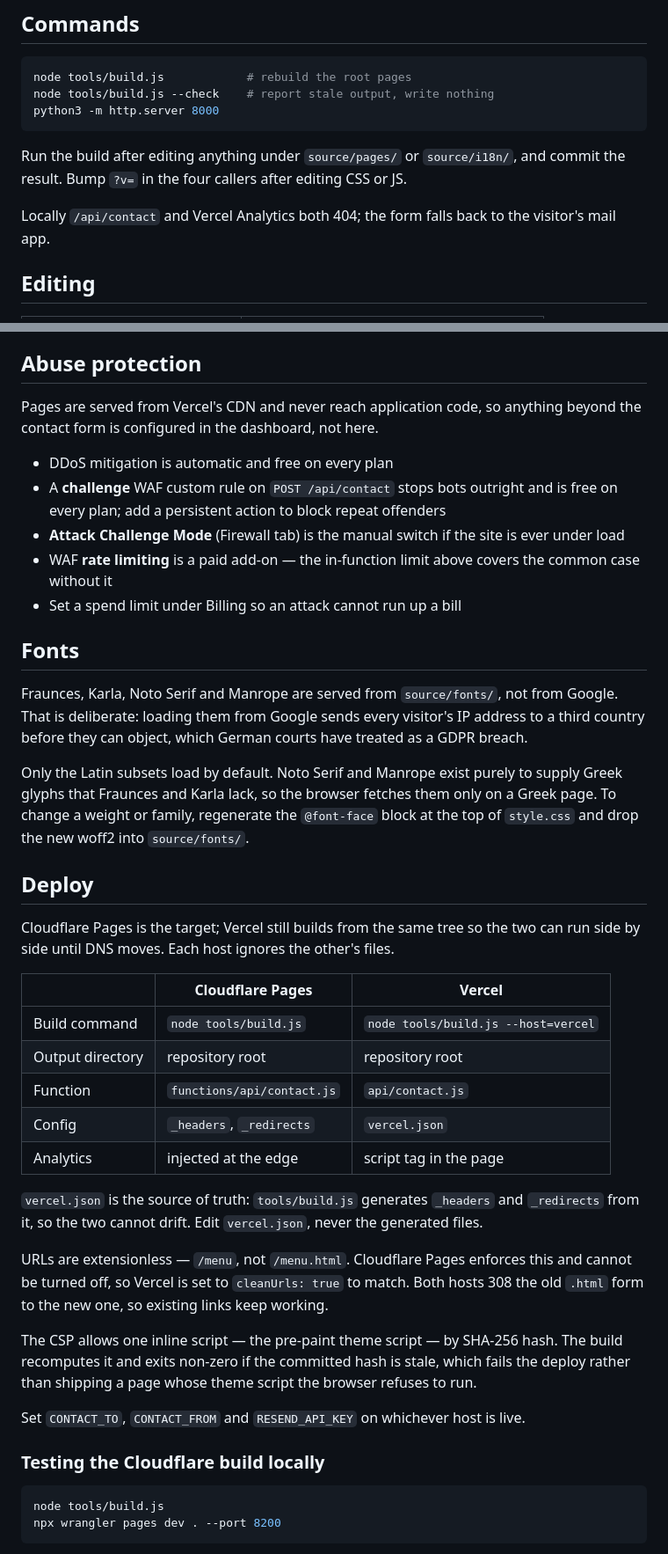
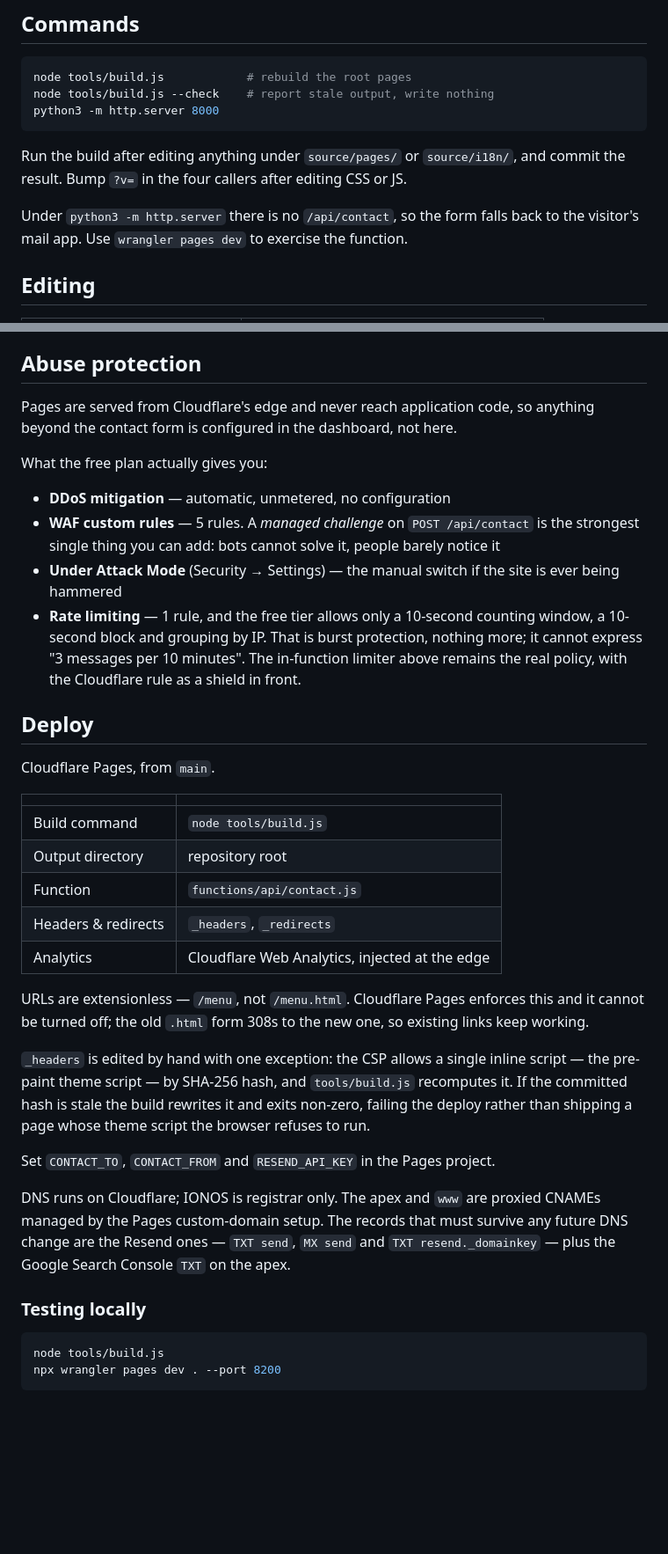
Before and after one commit to evangelostsak/cinnamon_and_sugar, a Markdown page: README.md, 2 parts joined by grey strips. Shown at 88% size. Rendered like a GitHub page; blank space fills up the shorter version.

Commit message:
feat: update README for Cloudflare migration details and remove Vercel references

````diff
--- a/README.md
+++ b/README.md
@@ -63,8 +64,8 @@ python3 -m http.server 8000
 Run the build after editing anything under `source/pages/` or `source/i18n/`, and
 commit the result. Bump `?v=` in the four callers after editing CSS or JS.
 
-Locally `/api/contact` and Vercel Analytics both 404; the form falls back to the
-visitor's mail app.
+Under `python3 -m http.server` there is no `/api/contact`, so the form falls back
+to the visitor's mail app. Use `wrangler pages dev` to exercise the function.
 
 ## Editing
 
@@ -111,59 +112,52 @@ memory, so this stops ordinary abuse but not a distributed flood — see below.
 
 ## Abuse protection
 
-Pages are served from Vercel's CDN and never reach application code, so anything
-beyond the contact form is configured in the dashboard, not here.
+Pages are served from Cloudflare's edge and never reach application code, so
+anything beyond the contact form is configured in the dashboard, not here.
 
-- DDoS mitigation is automatic and free on every plan
-- A **challenge** WAF custom rule on `POST /api/contact` stops bots outright and
-  is free on every plan; add a persistent action to block repeat offenders
-- **Attack Challenge Mode** (Firewall tab) is the manual switch if the site is
-  ever under load
-- WAF **rate limiting** is a paid add-on — the in-function limit above covers the
-  common case without it
-- Set a spend limit under Billing so an attack cannot run up a bill
+What the free plan actually gives you:
 
-## Fonts
-
-Fraunces, Karla, Noto Serif and Manrope are served from `source/fonts/`, not from
-Google. That is deliberate: loading them from Google sends every visitor's IP
-address to a third country before they can object, which German courts have
-treated as a GDPR breach.
-
-Only the Latin subsets load by default. Noto Serif and Manrope exist purely to
-supply Greek glyphs that Fraunces and Karla lack, so the browser fetches them
-only on a Greek page. To change a weight or family, regenerate the `@font-face`
-block at the top of `style.css` and drop the new woff2 into `source/fonts/`.
+- **DDoS mitigation** — automatic, unmetered, no configuration
+- **WAF custom rules** — 5 rules. A *managed challenge* on `POST /api/contact`
+  is the strongest single thing you can add: bots cannot solve it, people barely
+  notice it
+- **Under Attack Mode** (Security → Settings) — the manual switch if the site is
+  ever being hammered
+- **Rate limiting** — 1 rule, and the free tier allows only a 10-second counting
+  window, a 10-second block and grouping by IP. That is burst protection, nothing
+  more; it cannot express "3 messages per 10 minutes". The in-function limiter
+  above remains the real policy, with the Cloudflare rule as a shield in front.
 
 ## Deploy
 
-Cloudflare Pages is the target; Vercel still builds from the same tree so the two
-can run side by side until DNS moves. Each host ignores the other's files.
+Cloudflare Pages, from `main`.
 
-| | Cloudflare Pages | Vercel |
-| --- | --- | --- |
-| Build command | `node tools/build.js` | `node tools/build.js --host=vercel` |
-| Output directory | repository root | repository root |
-| Function | `functions/api/contact.js` | `api/contact.js` |
-| Config | `_headers`, `_redirects` | `vercel.json` |
-| Analytics | injected at the edge | script tag in the page |
+| | |
+| --- | --- |
+| Build command | `node tools/build.js` |
+| Output directory | repository root |
+| Function | `functions/api/contact.js` |
+| Headers & redirects | `_headers`, `_redirects` |
+| Analytics | Cloudflare Web Analytics, injected at the edge |
 
-`vercel.json` is the source of truth: `tools/build.js` generates `_headers` and
-`_redirects` from it, so the two cannot drift. Edit `vercel.json`, never the
-generated files.
+URLs are extensionless — `/menu`, not `/menu.html`. Cloudflare Pages enforces
+this and it cannot be turned off; the old `.html` form 308s to the new one, so
+existing links keep working.
 
-URLs are extensionless — `/menu`, not `/menu.html`. Cloudflare Pages enforces this
-and cannot be turned off, so Vercel is set to `cleanUrls: true` to match. Both
-hosts 308 the old `.html` form to the new one, so existing links keep working.
+`_headers` is edited by hand with one exception: the CSP allows a single inline
+script — the pre-paint theme script — by SHA-256 hash, and `tools/build.js`
+recomputes it. If the committed hash is stale the build rewrites it and exits
+non-zero, failing the deploy rather than shipping a page whose theme script the
+browser refuses to run.
 
-The CSP allows one inline script — the pre-paint theme script — by SHA-256 hash.
-The build recomputes it and exits non-zero if the committed hash is stale, which
-fails the deploy rather than shipping a page whose theme script the browser
-refuses to run.
+Set `CONTACT_TO`, `CONTACT_FROM` and `RESEND_API_KEY` in the Pages project.
 
-Set `CONTACT_TO`, `CONTACT_FROM` and `RESEND_API_KEY` on whichever host is live.
+DNS runs on Cloudflare; IONOS is registrar only. The apex and `www` are proxied
+CNAMEs managed by the Pages custom-domain setup. The records that must survive
+any future DNS change are the Resend ones — `TXT send`, `MX send` and
+`TXT resend._domainkey` — plus the Google Search Console `TXT` on the apex.
 
-### Testing the Cloudflare build locally
+### Testing locally
 
 ```bash
 node tools/build.js
````
Also changed, not shown: other parts of README.md (+5 -21 lines).
